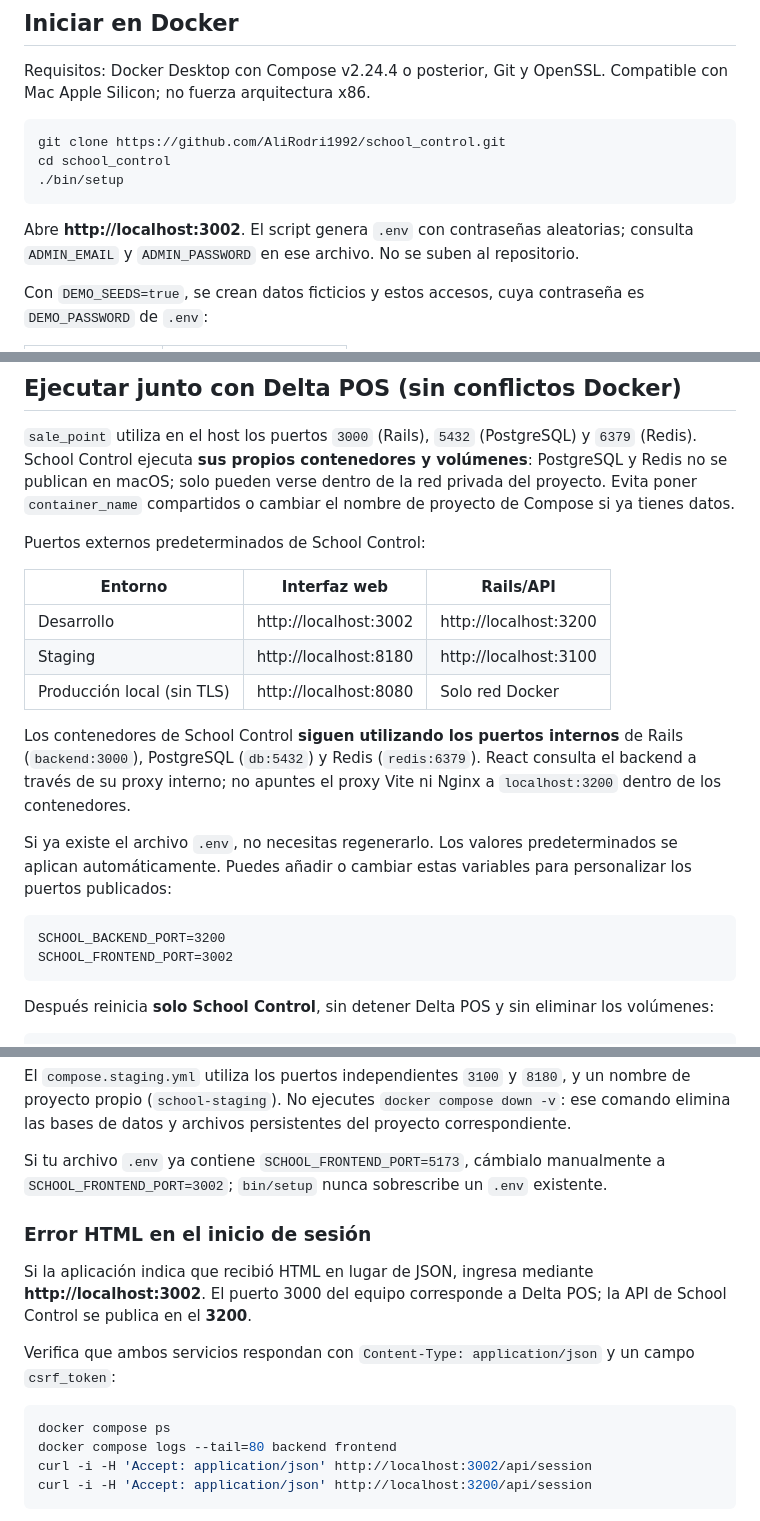
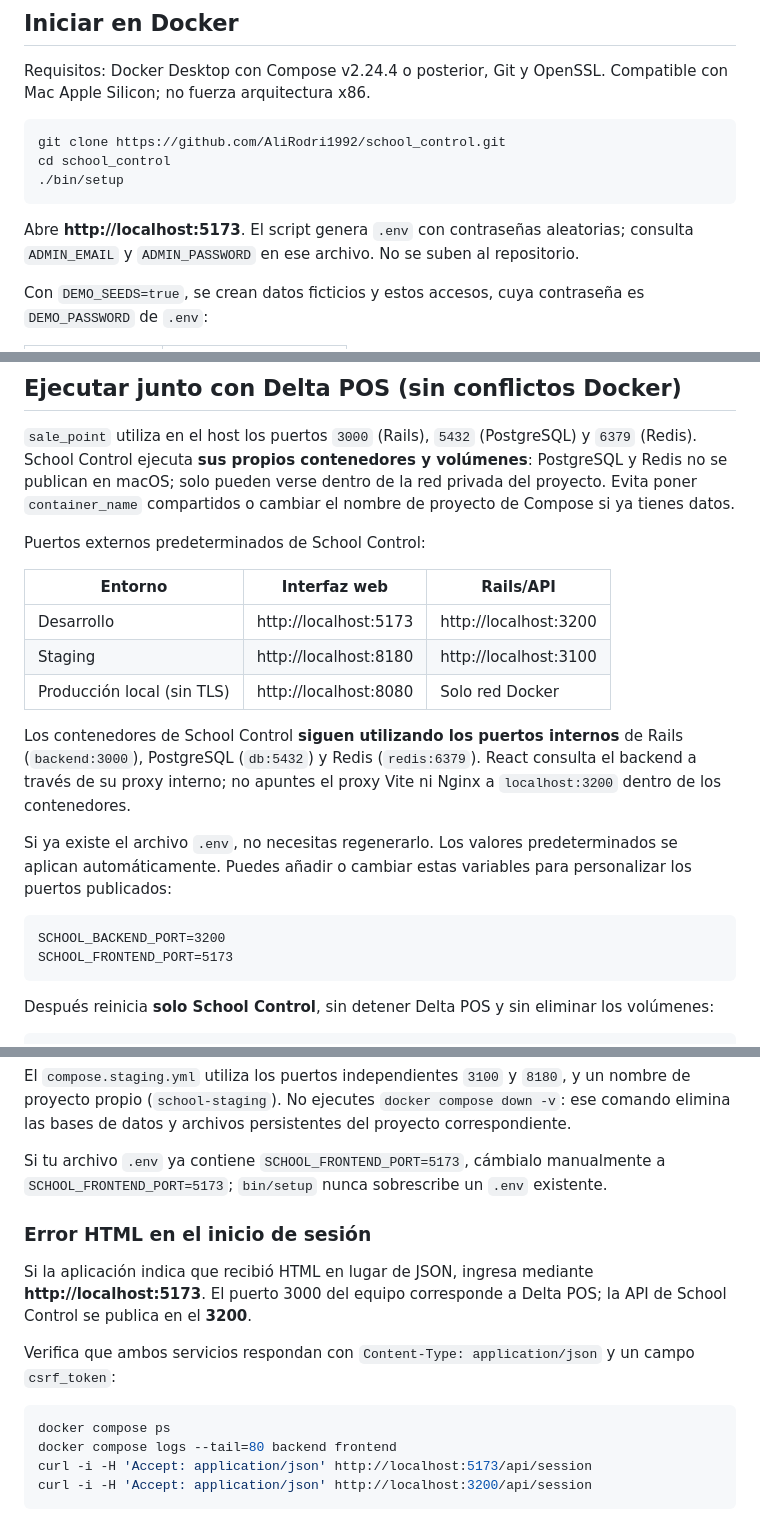
Before and after one commit to AliRodri1992/school_control, a Markdown page: README.md, 3 parts joined by grey strips. GitHub-like rendering.

Commit message:
fix(dev): restore React frontend port 5173

````diff
--- a/README.md
+++ b/README.md
@@ -14,7 +14,7 @@ cd school_control
 ./bin/setup
 ```
 
-Abre **http://localhost:3002**. El script genera `.env` con contraseñas aleatorias; consulta `ADMIN_EMAIL` y `ADMIN_PASSWORD` en ese archivo. No se suben al repositorio.
+Abre **http://localhost:5173**. El script genera `.env` con contraseñas aleatorias; consulta `ADMIN_EMAIL` y `ADMIN_PASSWORD` en ese archivo. No se suben al repositorio.
 
 Con `DEMO_SEEDS=true`, se crean datos ficticios y estos accesos, cuya contraseña es `DEMO_PASSWORD` de `.env`:
 
@@ -35,7 +35,7 @@ Puertos externos predeterminados de School Control:
 
 | Entorno | Interfaz web | Rails/API |
 | --- | --- | --- |
-| Desarrollo | http://localhost:3002 | http://localhost:3200 |
+| Desarrollo | http://localhost:5173 | http://localhost:3200 |
 | Staging | http://localhost:8180 | http://localhost:3100 |
 | Producción local (sin TLS) | http://localhost:8080 | Solo red Docker |
 
@@ -45,7 +45,7 @@ Si ya existe el archivo `.env`, no necesitas regenerarlo. Los valores predetermi
 
 ```dotenv
 SCHOOL_BACKEND_PORT=3200
-SCHOOL_FRONTEND_PORT=3002
+SCHOOL_FRONTEND_PORT=5173
 ```
 
 Después reinicia **solo School Control**, sin detener Delta POS y sin eliminar los volúmenes:
@@ -61,18 +61,18 @@ Para ver correos de desarrollo, abre **http://localhost:3200/letter_opener** (o
 
 El `compose.staging.yml` utiliza los puertos independientes `3100` y `8180`, y un nombre de proyecto propio (`school-staging`). No ejecutes `docker compose down -v`: ese comando elimina las bases de datos y archivos persistentes del proyecto correspondiente.
 
-Si tu archivo `.env` ya contiene `SCHOOL_FRONTEND_PORT=5173`, cámbialo manualmente a `SCHOOL_FRONTEND_PORT=3002`; `bin/setup` nunca sobrescribe un `.env` existente.
+Si tu archivo `.env` ya contiene `SCHOOL_FRONTEND_PORT=5173`, cámbialo manualmente a `SCHOOL_FRONTEND_PORT=5173`; `bin/setup` nunca sobrescribe un `.env` existente.
 
 ### Error HTML en el inicio de sesión
 
-Si la aplicación indica que recibió HTML en lugar de JSON, ingresa mediante **http://localhost:3002**. El puerto 3000 del equipo corresponde a Delta POS; la API de School Control se publica en el **3200**.
+Si la aplicación indica que recibió HTML en lugar de JSON, ingresa mediante **http://localhost:5173**. El puerto 3000 del equipo corresponde a Delta POS; la API de School Control se publica en el **3200**.
 
 Verifica que ambos servicios respondan con `Content-Type: application/json` y un campo `csrf_token`:
 
 ```bash
 docker compose ps
 docker compose logs --tail=80 backend frontend
-curl -i -H 'Accept: application/json' http://localhost:3002/api/session
+curl -i -H 'Accept: application/json' http://localhost:5173/api/session
 curl -i -H 'Accept: application/json' http://localhost:3200/api/session
 ```
 
````
